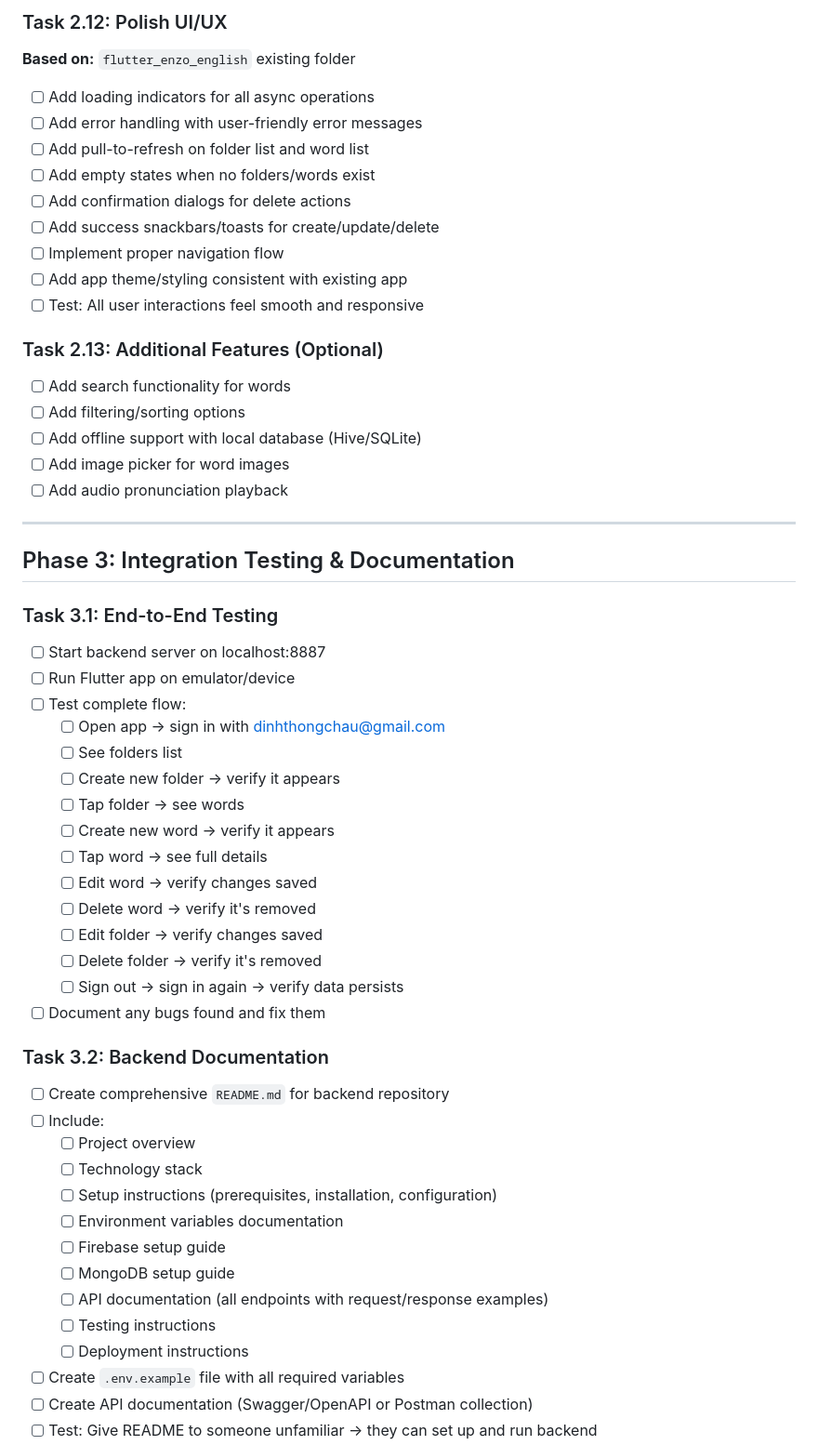
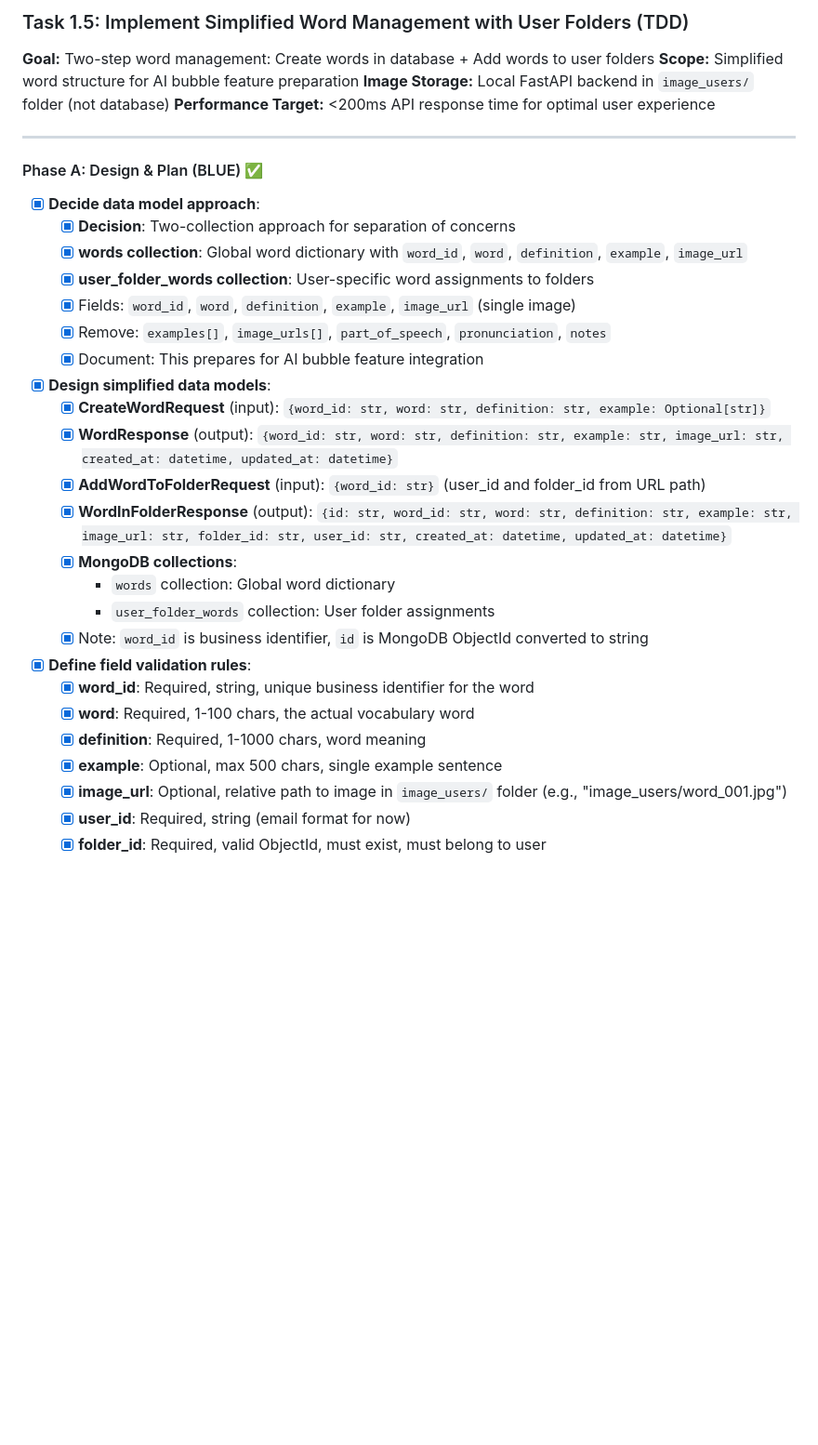
Before and after one commit to dinhthongchau/claude-code-demo, a Markdown page: plan_initial.md, the part around the change printed below. Shown: that part at 93% size. Drawn GitHub-style; blank space fills up the shorter version.

```diff
--- a/plan_initial.md
+++ b/plan_initial.md
@@ -1078,57 +885,36 @@ All new tasks must follow this TDD process:
-### Task 2.12: Polish UI/UX
-**Based on:** `flutter_enzo_english` existing folder
-
-- [ ] Add loading indicators for all async operations
-- [ ] Add error handling with user-friendly error messages
-- [ ] Add pull-to-refresh on folder list and word list
-- [ ] Add empty states when no folders/words exist
-- [ ] Add confirmation dialogs for delete actions
-- [ ] Add success snackbars/toasts for create/update/delete
-- [ ] Implement proper navigation flow
-- [ ] Add app theme/styling consistent with existing app
-- [ ] Test: All user interactions feel smooth and responsive
-
-### Task 2.13: Additional Features (Optional)
-- [ ] Add search functionality for words
-- [ ] Add filtering/sorting options
-- [ ] Add offline support with local database (Hive/SQLite)
-- [ ] Add image picker for word images
-- [ ] Add audio pronunciation playback
+### Task 1.5: Implement Simplified Word Management with User Folders (TDD)
+**Goal:** Two-step word management: Create words in database + Add words to user folders
+**Scope:** Simplified word structure for AI bubble feature preparation
+**Image Storage:** Local FastAPI backend in `image_users/` folder (not database)
+**Performance Target:** <200ms API response time for optimal user experience
 
 ---
 
-## Phase 3: Integration Testing & Documentation
+#### Phase A: Design & Plan (BLUE) ✅
+- [x] **Decide data model approach**:
+  - [x] **Decision**: Two-collection approach for separation of concerns
+  - [x] **words collection**: Global word dictionary with `word_id`, `word`, `definition`, `example`, `image_url`
+  - [x] **user_folder_words collection**: User-specific word assignments to folders
+  - [x] Fields: `word_id`, `word`, `definition`, `example`, `image_url` (single image)
+  - [x] Remove: `examples[]`, `image_urls[]`, `part_of_speech`, `pronunciation`, `notes`
+  - [x] Document: This prepares for AI bubble feature integration
 
-### Task 3.1: End-to-End Testing
-- [ ] Start backend server on localhost:8887
-- [ ] Run Flutter app on emulator/device
-- [ ] Test complete flow:
-  - [ ] Open app → sign in with dinhthongchau@gmail.com
-  - [ ] See folders list
-  - [ ] Create new folder → verify it appears
-  - [ ] Tap folder → see words
-  - [ ] Create new word → verify it appears
-  - [ ] Tap word → see full details
-  - [ ] Edit word → verify changes saved
-  - [ ] Delete word → verify it's removed
-  - [ ] Edit folder → verify changes saved
-  - [ ] Delete folder → verify it's removed
-  - [ ] Sign out → sign in again → verify data persists
-- [ ] Document any bugs found and fix them
+- [x] **Design simplified data models**:
+  - [x] **CreateWordRequest** (input): `{word_id: str, word: str, definition: str, example: Optional[str]}`
+  - [x] **WordResponse** (output): `{word_id: str, word: str, definition: str, example: str, image_url: str, created_at: datetime, updated_at: datetime}`
+  - [x] **AddWordToFolderRequest** (input): `{word_id: str}` (user_id and folder_id from URL path)
+  - [x] **WordInFolderResponse** (output): `{id: str, word_id: str, word: str, definition: str, example: str, image_url: str, folder_id: str, user_id: str, created_at: datetime, updated_at: datetime}`
+  - [x] **MongoDB collections**:
+    - `words` collection: Global word dictionary
+    - `user_folder_words` collection: User folder assignments
+  - [x] Note: `word_id` is business identifier, `id` is MongoDB ObjectId converted to string
 
-### Task 3.2: Backend Documentation
-- [ ] Create comprehensive `README.md` for backend repository
-- [ ] Include:
-  - [ ] Project overview
-  - [ ] Technology stack
-  - [ ] Setup instructions (prerequisites, installation, configuration)
-  - [ ] Environment variables documentation
-  - [ ] Firebase setup guide
-  - [ ] MongoDB setup guide
-  - [ ] API documentation (all endpoints with request/response examples)
-  - [ ] Testing instructions
-  - [ ] Deployment instructions
-- [ ] Create `.env.example` file with all required variables
-- [ ] Create API documentation (Swagger/OpenAPI or Postman collection)
-- [ ] Test: Give README to someone unfamiliar → they can set up and run backend
+- [x] **Define field validation rules**:
+  - [x] **word_id**: Required, string, unique business identifier for the word
+  - [x] **word**: Required, 1-100 chars, the actual vocabulary word
+  - [x] **definition**: Required, 1-1000 chars, word meaning
+  - [x] **example**: Optional, max 500 chars, single example sentence
+  - [x] **image_url**: Optional, relative path to image in `image_users/` folder (e.g., "image_users/word_001.jpg")
+  - [x] **user_id**: Required, string (email format for now)
+  - [x] **folder_id**: Required, valid ObjectId, must exist, must belong to user
 
```
Also changed, not shown: other parts of plan_initial.md (+288 -273 lines).
